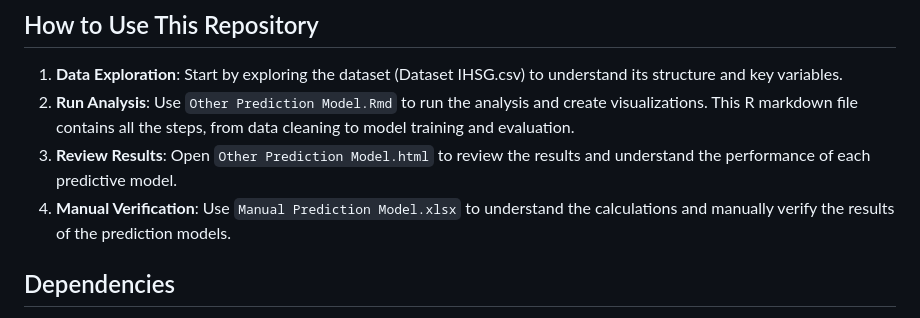
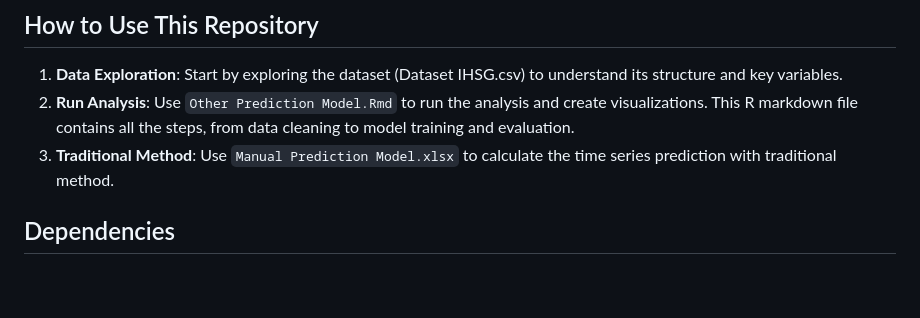
Before and after one commit to elvano22/IHSG, a Markdown page: README.md, the part around the change. GitHub-like rendering; blank space fills up the shorter version.

```diff
--- a/README.md
+++ b/README.md
@@ -33,8 +33,7 @@ The paper concluded that the ARIMA model is a robust tool for predicting the IHS
 ## How to Use This Repository
 1. **Data Exploration**: Start by exploring the dataset (Dataset IHSG.csv) to understand its structure and key variables.
 2. **Run Analysis**: Use `Other Prediction Model.Rmd` to run the analysis and create visualizations. This R markdown file contains all the steps, from data cleaning to model training and evaluation.
-3. **Review Results**: Open `Other Prediction Model.html` to review the results and understand the performance of each predictive model.
-4. **Manual Verification**: Use `Manual Prediction Model.xlsx` to understand the calculations and manually verify the results of the prediction models.
+4. **Traditional Method**: Use `Manual Prediction Model.xlsx` to calculate the time series prediction with traditional method.
 
 ## Dependencies
 - R with the following libraries: **forecast**, **ggplot2**, **tseries**, and **dplyr**.
```
